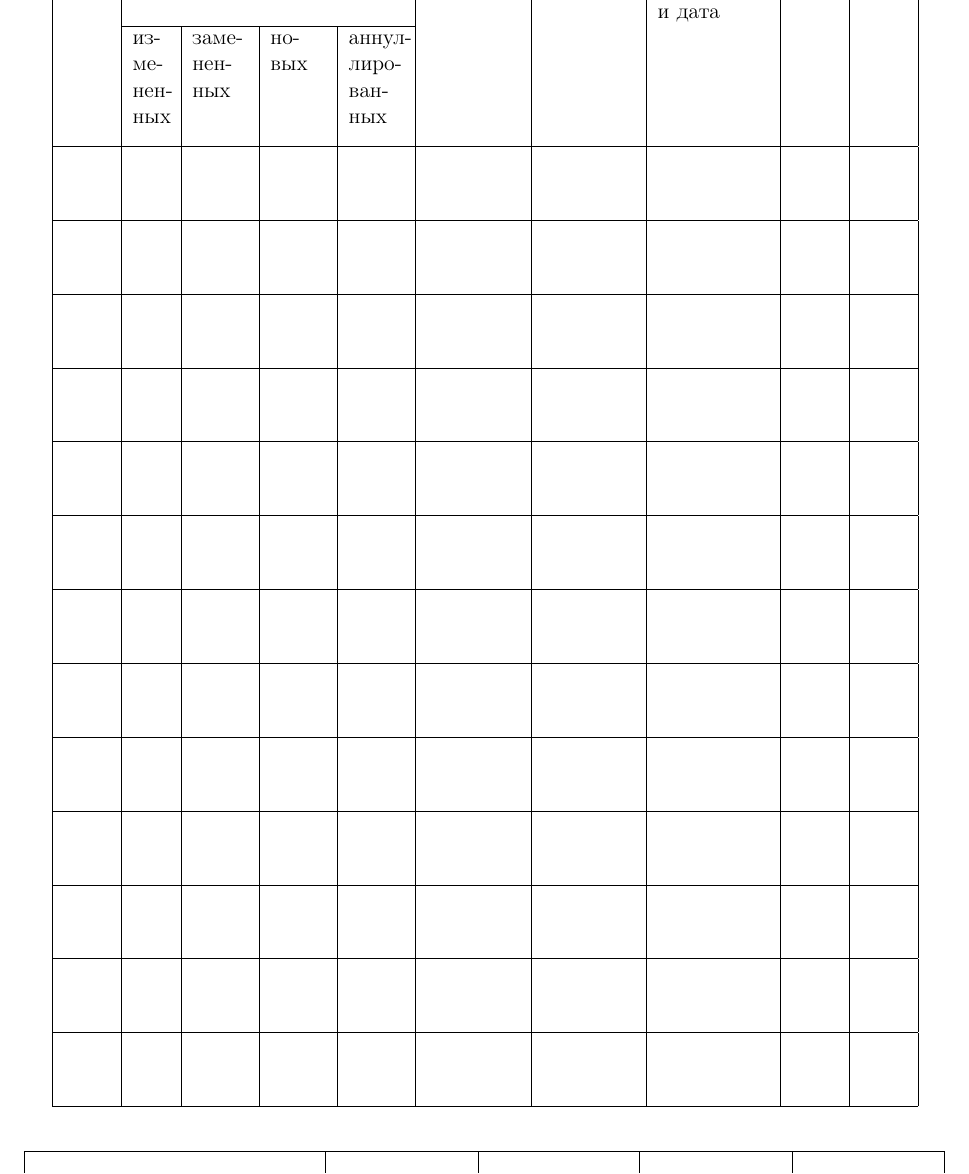
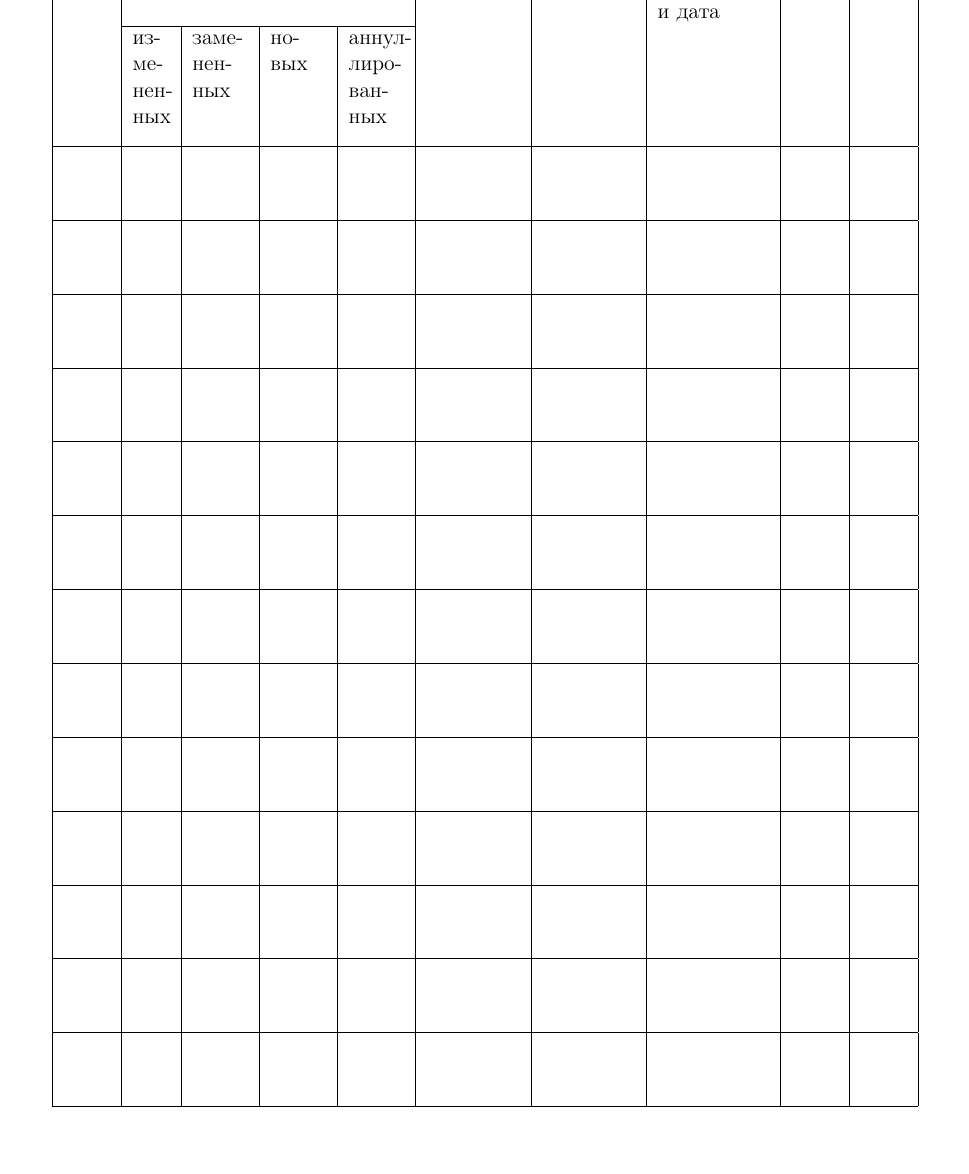
Before and after one commit to ilyakooo0/TechDoc, a LaTeX problem sheet (example/tz.tex, which reads TechDoc.cls): part of page 12 of 12, cut so that both start at the same text. Compiled offline with pdfLaTeX.

Commit message:
Removed bottom table from registration list. Moved version number to correct document.

```diff
--- a/TechDoc.cls
+++ b/TechDoc.cls
@@ -78,7 +82,7 @@
 }
 \renewcommand\headrulewidth{0pt}
 
-\cfoot{
+\newcommand{\@foot}{
 	\vspace{-7mm}
 	\footnotesize{
 	\begin{tabular}{|p{0.30\linewidth}|p{0.14\linewidth}|p{0.15\linewidth}|p{0.14\linewidth}|p{0.14\linewidth}|}
@@ -92,6 +96,10 @@
 			\hline
 		\end{tabular}
 	}
+}
+
+\cfoot{
+\@foot
 }
 
 \setcounter{page}{2}
@@ -331,6 +339,8 @@
     \section{Лист регистрации изменений}
     \setcounter{secnumdepth}{4}
 
+    \cfoot{}
+
     \begin{tabular}{|p{0.05\linewidth}|p{0.04\linewidth}|p{0.06\linewidth}|p{0.06\linewidth}|p{0.06\linewidth}|p{0.1\linewidth}|p{0.1\linewidth}|p{0.12\linewidth}|p{0.05\linewidth}|p{0.05\linewidth}|}
 
     	\hline
@@ -364,6 +374,11 @@
     	& & & & & & & & & \\[5ex]
     	\hline
     \end{tabular}
+
+    \newpage
+    \cfoot{
+    \@foot
+    }
 }
 
 
```
Also changed, not shown: example/tz.tex (+1 -1 lines), example/tz.pdf, TechDoc.cls (4 more changed lines). Lines whose indentation alone changed are shown as unchanged.
